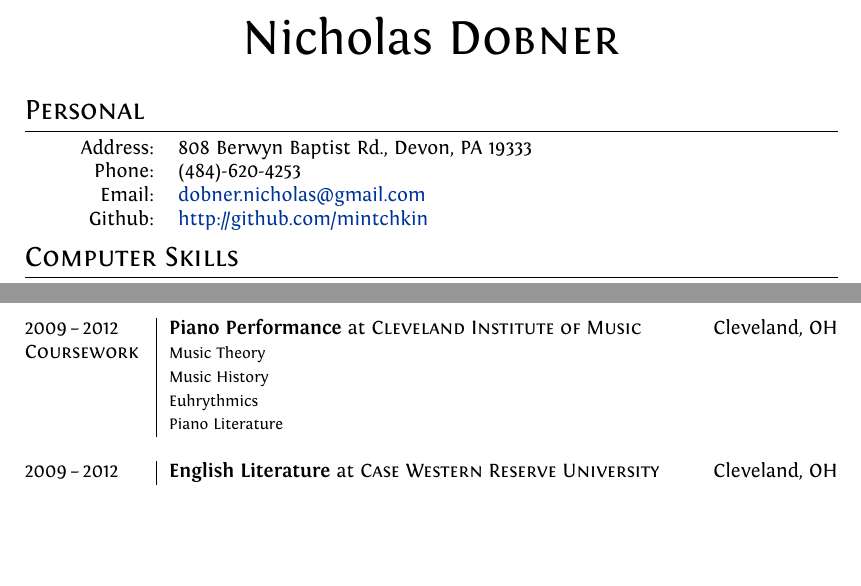
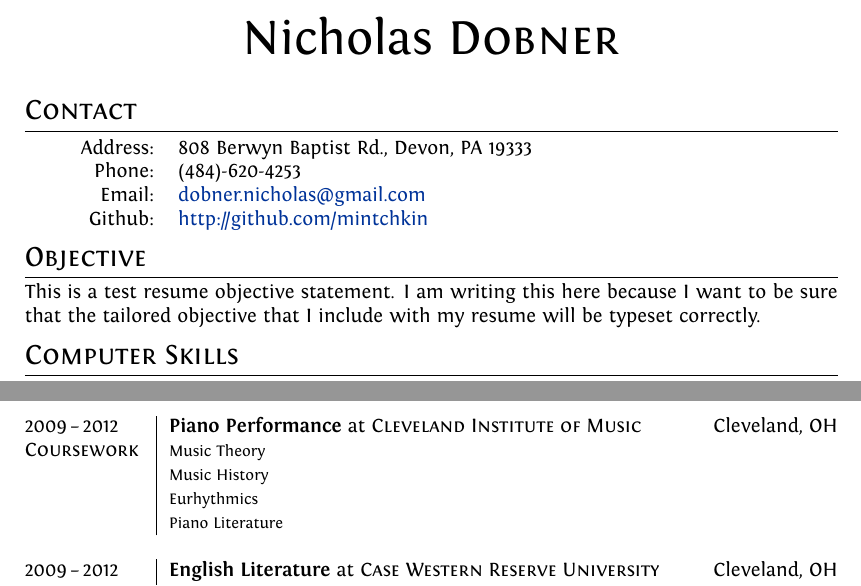
Before and after one commit to mintchkin/Personal-Resume, a LaTeX CV (cv.tex): two parts of the page, joined at a grey line, cut so that both start at the same text, the shorter picture padded with empty space. Compiled offline with XeLaTeX.

Commit message:
Add 'Objective' section

```diff
--- a/cv.tex
+++ b/cv.tex
@@ -36,13 +36,17 @@ ItalicFont = Fontin-Italic.otf]
 \par{\centering{\Huge Nicholas \textsc{Dobner}}\bigskip\par}
 
 %--------------------SECTIONS-----------------------------------
-\section{Personal}
+\section{Contact}
 \begin{tabular}{@{}>{\raggedleft\arraybackslash}m{6.5em}l}
     Address:   & 808 Berwyn Baptist Rd., Devon, PA 19333 \\
     Phone:     & (484)-620-4253 \\
     Email:     & \href{mailto:dobner.nicholas@gmail.com}{dobner.nicholas@gmail.com} \\
     Github:    & \href{https://github.com/mintchkin}{http://github.com/mintchkin}
 \end{tabular}
+
+\section{Objective}
+This is a test resume objective statement. I am writing this here because I want to be sure that the
+tailored objective that I include with my resume will be typeset correctly.
 
 \section{Computer Skills}
 \begin{tabular}{@{}>{\raggedleft\arraybackslash}m{6.5em}l}
@@ -69,7 +73,7 @@ ItalicFont = Fontin-Italic.otf]
     2009\,--\,2012 & \textbf{Piano Performance} at \textsc{Cleveland Institute of Music} \hfill Cleveland, OH \\
     \textsc{Coursework} & \footnotesize{Music Theory} \\
     & \footnotesize{Music History} \\
-    & \footnotesize{Euhrythmics} \\
+    & \footnotesize{Eurhythmics} \\
     & \footnotesize{Piano Literature} \\
     \multicolumn{2}{c}{} \\
     2009\,--\,2012 & \textbf{English Literature} at \textsc{Case Western Reserve University} \hfill Cleveland, OH \\
```
